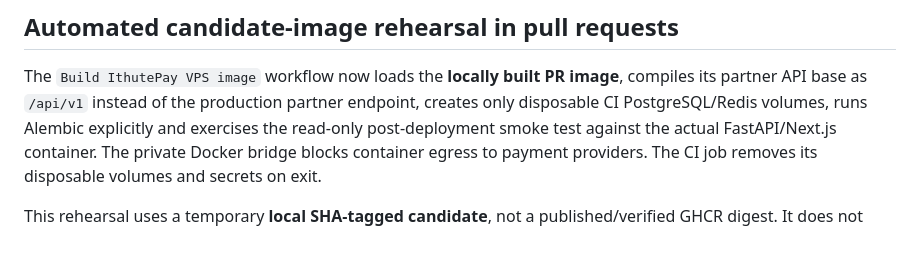
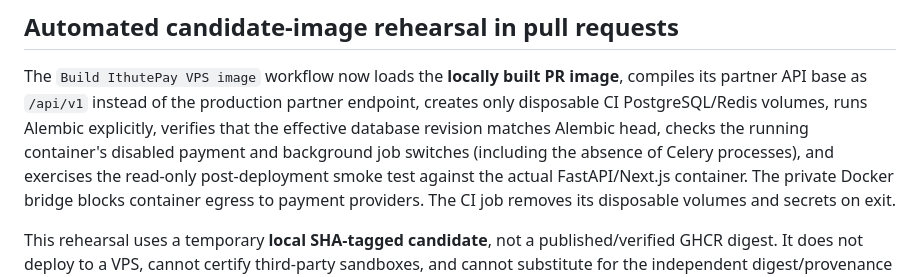
Before and after one commit to ithute-stak/ithute-pay, a Markdown page: deploy/staging/README.md, the part around the change. Drawn GitHub-style; blank space fills up the shorter version.

Commit message:
docs(staging): describe schema-head and effective runtime checks in CI rehearsal

```diff
--- a/deploy/staging/README.md
+++ b/deploy/staging/README.md
@@ -116,7 +116,10 @@ in the approved release evidence before any deployment decision.
 The `Build IthutePay VPS image` workflow now loads the **locally built PR
 image**, compiles its partner API base as `/api/v1` instead of the production
 partner endpoint, creates only disposable CI PostgreSQL/Redis volumes, runs
-Alembic explicitly and exercises the read-only post-deployment smoke test
+Alembic explicitly, verifies that the effective database revision matches
+Alembic head, checks the running container's disabled payment and background
+job switches (including the absence of Celery processes), and exercises the
+read-only post-deployment smoke test
 against the actual FastAPI/Next.js container. The private Docker bridge blocks
 container egress to payment providers. The CI job removes its disposable
 volumes and secrets on exit.
```
